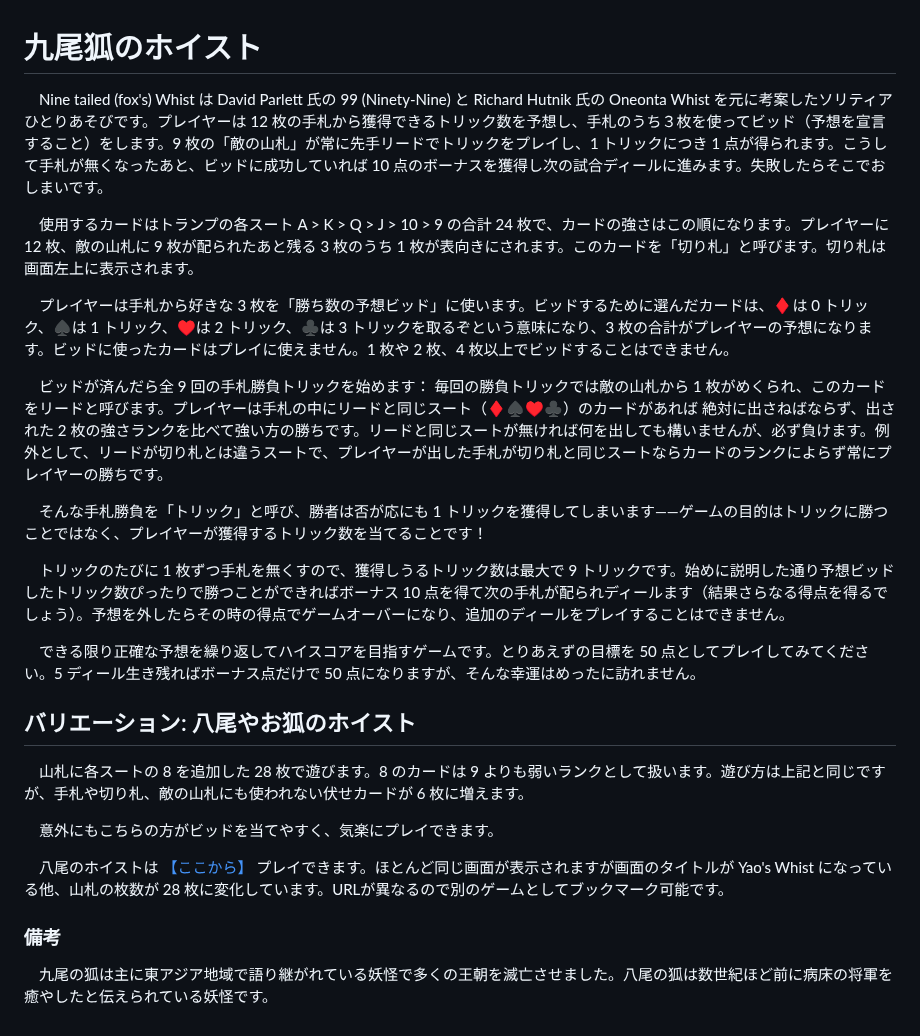
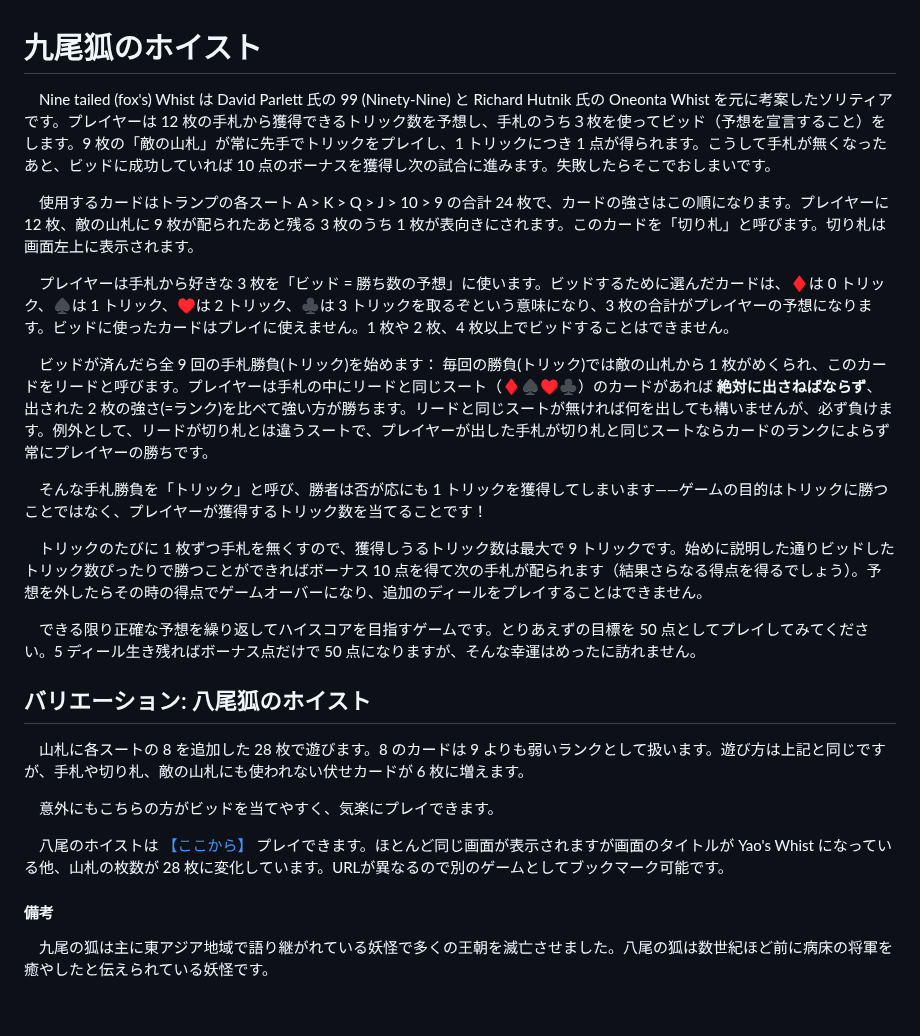
Before and after one commit to hoeg1/nine-tailed-whist, a Markdown page: README.md, the part around the change. Rendered like a GitHub page.

Commit message:
コピペしたルールでルビが開いてるのを修正

```diff
--- a/README.md
+++ b/README.md
@@ -1,20 +1,20 @@
 # 九尾狐のホイスト
-　Nine tailed (fox's) Whist は David Parlett 氏の 99 (Ninety-Nine) と Richard Hutnik 氏の Oneonta Whist を元に考案したソリティアひとりあそびです。プレイヤーは 12 枚の手札から獲得できるトリック数を予想し、手札のうち３枚を使ってビッド（予想を宣言すること）をします。9 枚の「敵の山札」が常に先手リードでトリックをプレイし、1 トリックにつき 1 点が得られます。こうして手札が無くなったあと、ビッドに成功していれば 10 点のボーナスを獲得し次の試合ディールに進みます。失敗したらそこでおしまいです。
+　Nine tailed (fox's) Whist は David Parlett 氏の 99 (Ninety-Nine) と Richard Hutnik 氏の Oneonta Whist を元に考案したソリティアです。プレイヤーは 12 枚の手札から獲得できるトリック数を予想し、手札のうち３枚を使ってビッド（予想を宣言すること）をします。9 枚の「敵の山札」が常に先手でトリックをプレイし、1 トリックにつき 1 点が得られます。こうして手札が無くなったあと、ビッドに成功していれば 10 点のボーナスを獲得し次の試合に進みます。失敗したらそこでおしまいです。
 
 　使用するカードはトランプの各スート A > K > Q > J > 10 > 9 の合計 24 枚で、カードの強さはこの順になります。プレイヤーに 12 枚、敵の山札に 9 枚が配られたあと残る 3 枚のうち 1 枚が表向きにされます。このカードを「切り札」と呼びます。切り札は画面左上に表示されます。
 
-　プレイヤーは手札から好きな 3 枚を「勝ち数の予想ビッド」に使います。ビッドするために選んだカードは、♦は 0 トリック、♠は 1 トリック、♥は 2 トリック、♣は 3 トリックを取るぞという意味になり、3 枚の合計がプレイヤーの予想になります。ビッドに使ったカードはプレイに使えません。1 枚や 2 枚、4 枚以上でビッドすることはできません。
+　プレイヤーは手札から好きな 3 枚を「ビッド = 勝ち数の予想」に使います。ビッドするために選んだカードは、♦は 0 トリック、♠は 1 トリック、♥は 2 トリック、♣は 3 トリックを取るぞという意味になり、3 枚の合計がプレイヤーの予想になります。ビッドに使ったカードはプレイに使えません。1 枚や 2 枚、4 枚以上でビッドすることはできません。
 
-　ビッドが済んだら全 9 回の手札勝負トリックを始めます： 毎回の勝負トリックでは敵の山札から 1 枚がめくられ、このカードをリードと呼びます。プレイヤーは手札の中にリードと同じスート（♦♠♥♣）のカードがあれば 絶対に出さねばならず、出された 2 枚の強さランクを比べて強い方の勝ちです。リードと同じスートが無ければ何を出しても構いませんが、必ず負けます。例外として、リードが切り札とは違うスートで、プレイヤーが出した手札が切り札と同じスートならカードのランクによらず常にプレイヤーの勝ちです。
+　ビッドが済んだら全 9 回の手札勝負(トリック)を始めます： 毎回の勝負(トリック)では敵の山札から 1 枚がめくられ、このカードをリードと呼びます。プレイヤーは手札の中にリードと同じスート（♦♠♥♣）のカードがあれば **絶対に出さねばならず**、出された 2 枚の強さ(=ランク)を比べて強い方が勝ちます。リードと同じスートが無ければ何を出しても構いませんが、必ず負けます。例外として、リードが切り札とは違うスートで、プレイヤーが出した手札が切り札と同じスートならカードのランクによらず常にプレイヤーの勝ちです。
 
 　そんな手札勝負を「トリック」と呼び、勝者は否が応にも 1 トリックを獲得してしまいます——ゲームの目的はトリックに勝つことではなく、プレイヤーが獲得するトリック数を当てることです！
 
-　トリックのたびに 1 枚ずつ手札を無くすので、獲得しうるトリック数は最大で 9 トリックです。始めに説明した通り予想ビッドしたトリック数ぴったりで勝つことができればボーナス 10 点を得て次の手札が配られディールます（結果さらなる得点を得るでしょう）。予想を外したらその時の得点でゲームオーバーになり、追加のディールをプレイすることはできません。
+　トリックのたびに 1 枚ずつ手札を無くすので、獲得しうるトリック数は最大で 9 トリックです。始めに説明した通りビッドしたトリック数ぴったりで勝つことができればボーナス 10 点を得て次の手札が配られます（結果さらなる得点を得るでしょう）。予想を外したらその時の得点でゲームオーバーになり、追加のディールをプレイすることはできません。
 
 　できる限り正確な予想を繰り返してハイスコアを目指すゲームです。とりあえずの目標を 50 点としてプレイしてみてください。5 ディール生き残ればボーナス点だけで 50 点になりますが、そんな幸運はめったに訪れません。
 
 
-## バリエーション: 八尾やお狐のホイスト
+## バリエーション: 八尾狐のホイスト
 　山札に各スートの 8 を追加した 28 枚で遊びます。8 のカードは 9 よりも弱いランクとして扱います。遊び方は上記と同じですが、手札や切り札、敵の山札にも使われない伏せカードが 6 枚に増えます。
 
 　意外にもこちらの方がビッドを当てやすく、気楽にプレイできます。
@@ -22,5 +22,5 @@
 　八尾のホイストは [【ここから】](https://hoeg1.github.io/nine-tailed-whist/?deck=7) プレイできます。ほとんど同じ画面が表示されますが画面のタイトルが Yao's Whist になっている他、山札の枚数が 28 枚に変化しています。URLが異なるので別のゲームとしてブックマーク可能です。
 
 
-### 備考
+#### 備考
 　九尾の狐は主に東アジア地域で語り継がれている妖怪で多くの王朝を滅亡させました。八尾の狐は数世紀ほど前に病床の将軍を癒やしたと伝えられている妖怪です。
```
